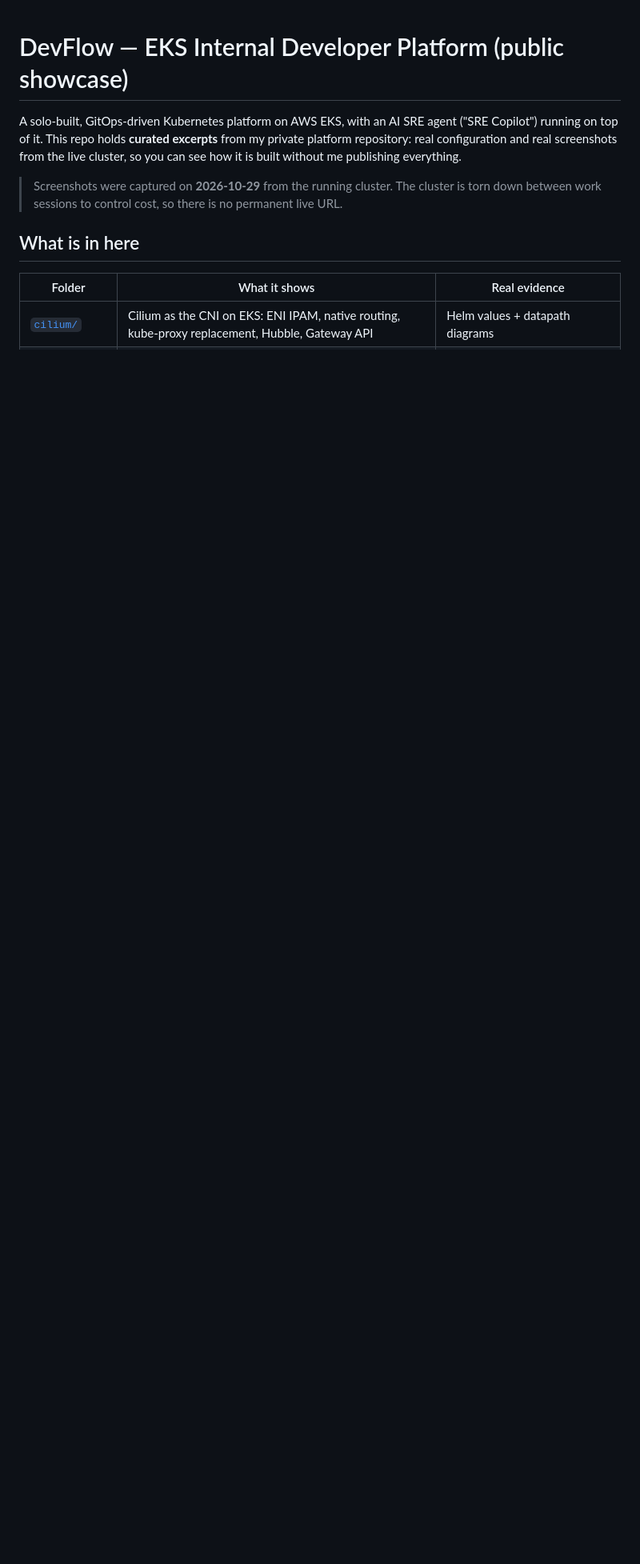
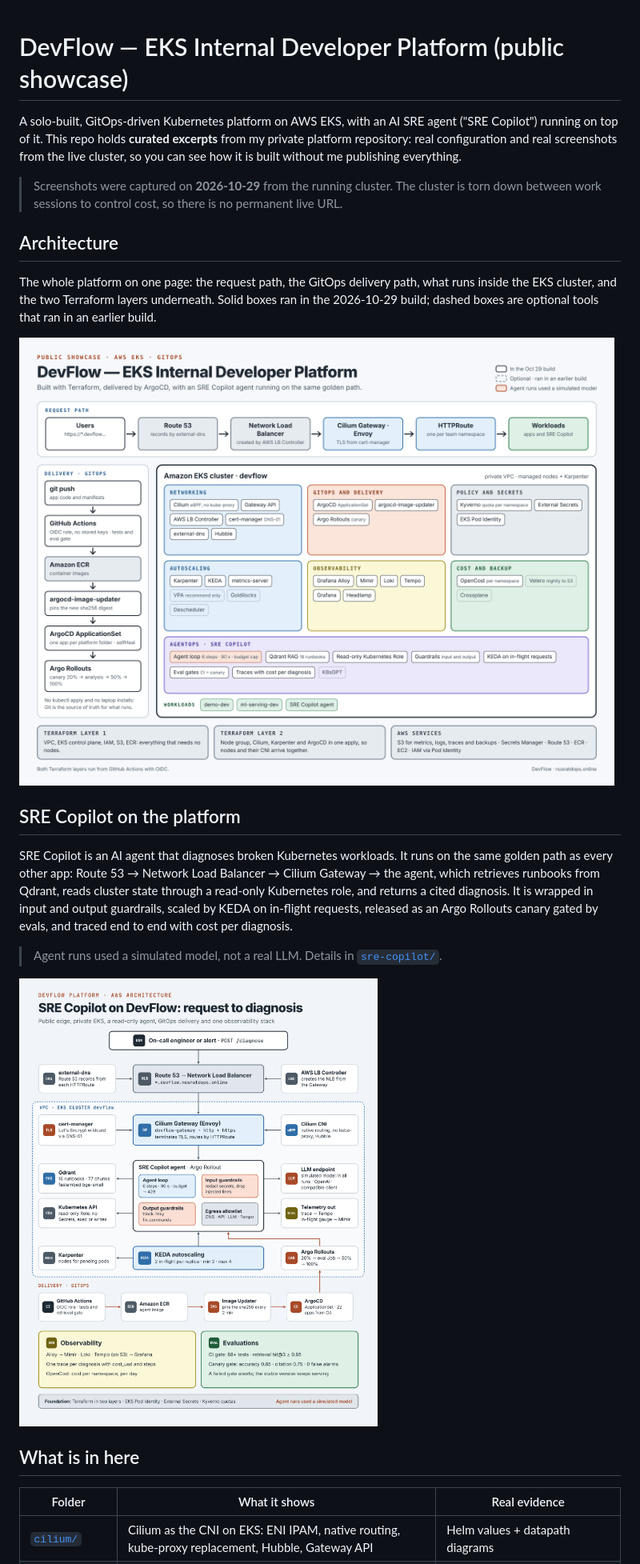
Before and after one commit to opswithnusrat/devflow-eks-platform, a Markdown page: README.md, the part around the change. Shown at 80% size. Drawn GitHub-style; pictures changed too: images/devflow-architecture.png (added), images/sre-copilot-request-to-diagnosis.png (added); blank space fills up the shorter version.

Commit message:
Add full-platform architecture and SRE Copilot request-to-diagnosis diagrams to main README
Co-Authored-By: Claude Sonnet 5.5 <noreply@anthropic.com>

```diff
--- a/README.md
+++ b/README.md
@@ -7,6 +7,27 @@ cluster, so you can see how it is built without me publishing everything.
 
 > Screenshots were captured on **2026-10-29** from the running cluster. The cluster is
 > torn down between work sessions to control cost, so there is no permanent live URL.
+
+## Architecture
+
+The whole platform on one page: the request path, the GitOps delivery path, what runs
+inside the EKS cluster, and the two Terraform layers underneath. Solid boxes ran in the
+2026-10-29 build; dashed boxes are optional tools that ran in an earlier build.
+
+![DevFlow architecture](images/devflow-architecture.png)
+
+## SRE Copilot on the platform
+
+SRE Copilot is an AI agent that diagnoses broken Kubernetes workloads. It runs on the same
+golden path as every other app: Route 53 → Network Load Balancer → Cilium Gateway →
+the agent, which retrieves runbooks from Qdrant, reads cluster state through a read-only
+Kubernetes role, and returns a cited diagnosis. It is wrapped in input and output
+guardrails, scaled by KEDA on in-flight requests, released as an Argo Rollouts canary
+gated by evals, and traced end to end with cost per diagnosis.
+
+> Agent runs used a simulated model, not a real LLM. Details in [`sre-copilot/`](sre-copilot/).
+
+![SRE Copilot on DevFlow: request to diagnosis](images/sre-copilot-request-to-diagnosis.png)
 
 ## What is in here
 
```
